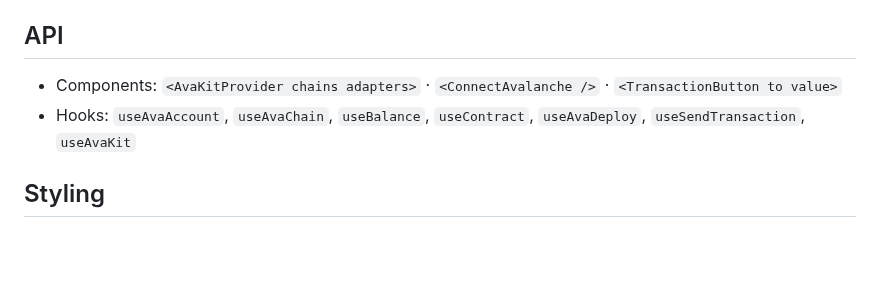
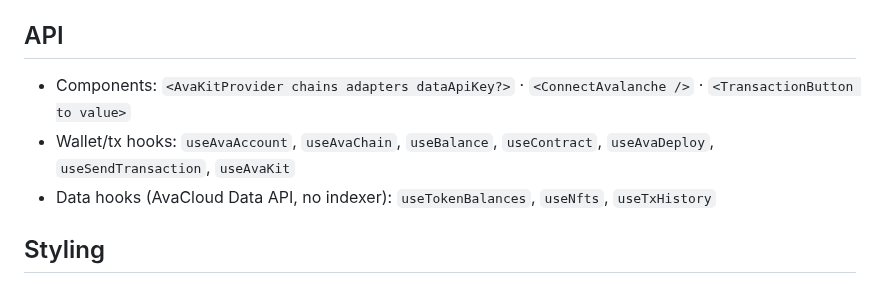
Before and after one commit to mericcintosun/AvaKit, a Markdown page: packages/react/README.md, the part around the change. Drawn GitHub-style; blank space fills up the shorter version.

```diff
--- a/packages/react/README.md
+++ b/packages/react/README.md
@@ -39,8 +39,9 @@ To add social login, install `@web3auth/modal` and pass `web3authAdapter({ clien
 
 ## API
 
-- Components: `<AvaKitProvider chains adapters>` · `<ConnectAvalanche />` · `<TransactionButton to value>`
-- Hooks: `useAvaAccount`, `useAvaChain`, `useBalance`, `useContract`, `useAvaDeploy`, `useSendTransaction`, `useAvaKit`
+- Components: `<AvaKitProvider chains adapters dataApiKey?>` · `<ConnectAvalanche />` · `<TransactionButton to value>`
+- Wallet/tx hooks: `useAvaAccount`, `useAvaChain`, `useBalance`, `useContract`, `useAvaDeploy`, `useSendTransaction`, `useAvaKit`
+- Data hooks (AvaCloud Data API, no indexer): `useTokenBalances`, `useNfts`, `useTxHistory`
 
 ## Styling
 
```
Also changed, not shown: .changeset/data-api-hooks.md (added, +6 -0 lines), README.md (+9 -0 lines), docs/media/scaffold-demo.gif (added), 13 other files.
